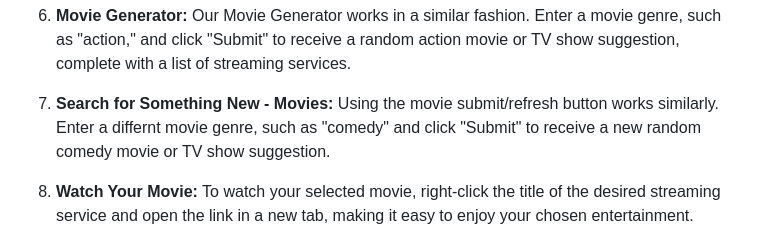
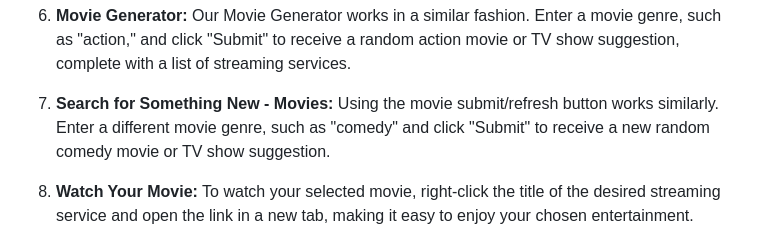
Before and after one commit to samanthashleyrose/Meal2Reel, a Markdown page: README.md, the part around the change. Drawn GitHub-style.

```diff
--- a/README.md
+++ b/README.md
@@ -37,7 +37,7 @@ To make the most of our site, follow these straightforward steps:
 
 6. **Movie Generator:** Our Movie Generator works in a similar fashion. Enter a movie genre, such as "action," and click "Submit" to receive a random action movie or TV show suggestion, complete with a list of streaming services.
 
-7. **Search for Something New - Movies:** Using the movie submit/refresh button works similarly. Enter a differnt movie genre, such as "comedy" and click "Submit" to receive a new random comedy movie or TV show suggestion.
+7. **Search for Something New - Movies:** Using the movie submit/refresh button works similarly. Enter a different movie genre, such as "comedy" and click "Submit" to receive a new random comedy movie or TV show suggestion.
 
 8. **Watch Your Movie:** To watch your selected movie, right-click the title of the desired streaming service and open the link in a new tab, making it easy to enjoy your chosen entertainment.
 
```
